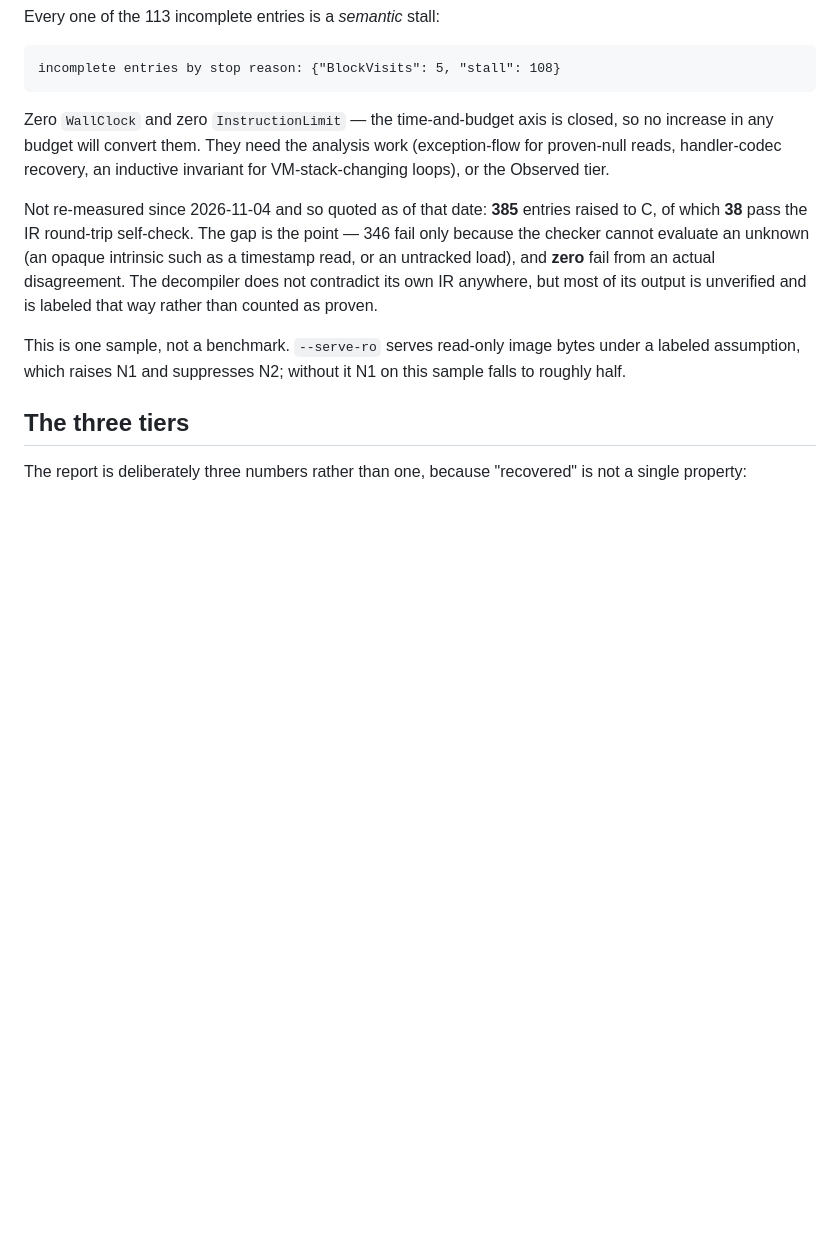
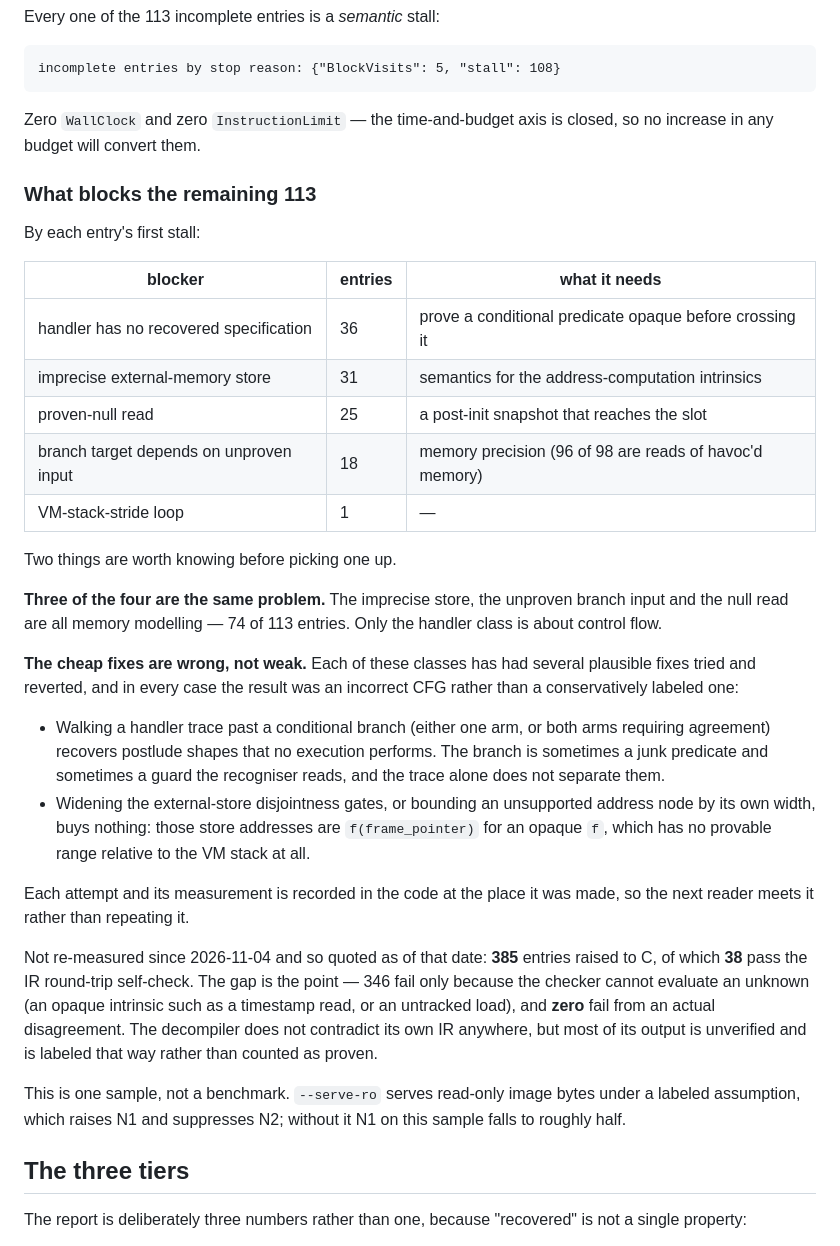
Before and after one commit to Vihaan2012-cmyk/vmpx-expanded, a Markdown page: README.md, the part around the change. GitHub-like rendering; blank space fills up the shorter version.

Commit message:
README: what blocks the remaining 113, and why the cheap fixes are wrong rather than weak
Records the per-entry blocker census, that three of the four classes are one
problem (memory modelling, 74 of 113), and that every plausible quick fix tried
against them produced an incorrect CFG rather than a labeled one. Saves the next
reader the attempts; each is also recorded in the code where it was made.

````diff
--- a/README.md
+++ b/README.md
@@ -46,9 +46,41 @@ incomplete entries by stop reason: {"BlockVisits": 5, "stall": 108}
 ```
 
 Zero `WallClock` and zero `InstructionLimit` — the time-and-budget axis is
-closed, so no increase in any budget will convert them. They need the analysis
-work (exception-flow for proven-null reads, handler-codec recovery, an inductive
-invariant for VM-stack-changing loops), or the Observed tier.
+closed, so no increase in any budget will convert them.
+
+### What blocks the remaining 113
+
+By each entry's first stall:
+
+| blocker | entries | what it needs |
+|---|---|---|
+| handler has no recovered specification | 36 | prove a conditional predicate opaque before crossing it |
+| imprecise external-memory store | 31 | semantics for the address-computation intrinsics |
+| proven-null read | 25 | a post-init snapshot that reaches the slot |
+| branch target depends on unproven input | 18 | memory precision (96 of 98 are reads of havoc'd memory) |
+| VM-stack-stride loop | 1 | — |
+
+Two things are worth knowing before picking one up.
+
+**Three of the four are the same problem.** The imprecise store, the unproven
+branch input and the null read are all memory modelling — 74 of 113 entries.
+Only the handler class is about control flow.
+
+**The cheap fixes are wrong, not weak.** Each of these classes has had several
+plausible fixes tried and reverted, and in every case the result was an
+incorrect CFG rather than a conservatively labeled one:
+
+- Walking a handler trace past a conditional branch (either one arm, or both
+  arms requiring agreement) recovers postlude shapes that no execution performs.
+  The branch is sometimes a junk predicate and sometimes a guard the recogniser
+  reads, and the trace alone does not separate them.
+- Widening the external-store disjointness gates, or bounding an unsupported
+  address node by its own width, buys nothing: those store addresses are
+  `f(frame_pointer)` for an opaque `f`, which has no provable range relative to
+  the VM stack at all.
+
+Each attempt and its measurement is recorded in the code at the place it was
+made, so the next reader meets it rather than repeating it.
 
 Not re-measured since 2026-11-04 and so quoted as of that date: **385** entries
 raised to C, of which **38** pass the IR round-trip self-check. The gap is the
````
